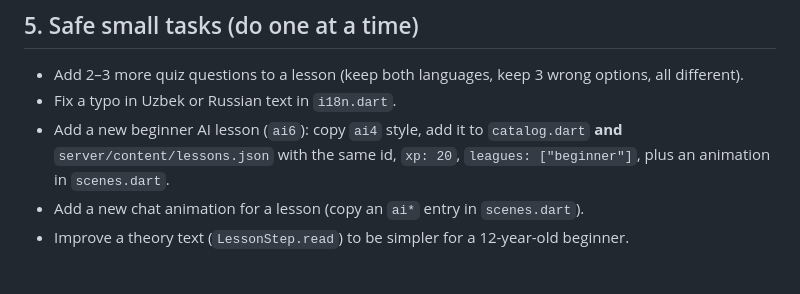
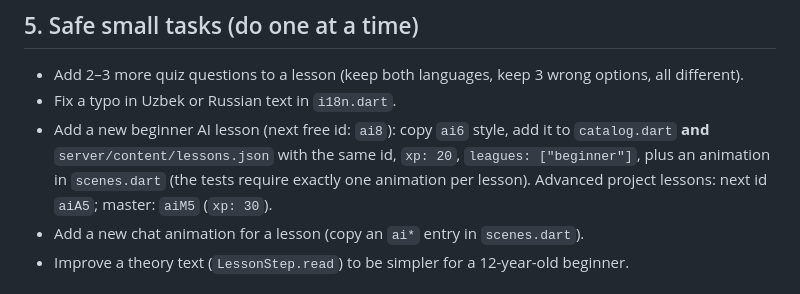
Before and after one commit to Beka020202/idrok-academy, a Markdown page: HANDOVER.md, the part around the change. Rendered like a GitHub page.

Commit message:
Handover: next lesson ids
Co-Authored-By: Claude Opus 5.5 <noreply@anthropic.com>
Claude-Session: https://claude.ai/code/session_01CoyV2fQYGYoTWtQyqHDNTG

```diff
--- a/HANDOVER.md
+++ b/HANDOVER.md
@@ -72,8 +72,9 @@ Add an entry to `kScenes` in `app/lib/content/scenes.dart` with the lesson id. S
 ## 5. Safe small tasks (do one at a time)
 - Add 2–3 more quiz questions to a lesson (keep both languages, keep 3 wrong options, all different).
 - Fix a typo in Uzbek or Russian text in `i18n.dart`.
-- Add a new beginner AI lesson (`ai6`): copy `ai4` style, add it to `catalog.dart` **and**
-  `server/content/lessons.json` with the same id, `xp: 20`, `leagues: ["beginner"]`, plus an animation in `scenes.dart`.
+- Add a new beginner AI lesson (next free id: `ai8`): copy `ai6` style, add it to `catalog.dart` **and**
+  `server/content/lessons.json` with the same id, `xp: 20`, `leagues: ["beginner"]`, plus an animation in `scenes.dart`
+  (the tests require exactly one animation per lesson). Advanced project lessons: next id `aiA5`; master: `aiM5` (`xp: 30`).
 - Add a new chat animation for a lesson (copy an `ai*` entry in `scenes.dart`).
 - Improve a theory text (`LessonStep.read`) to be simpler for a 12-year-old beginner.
 
```
